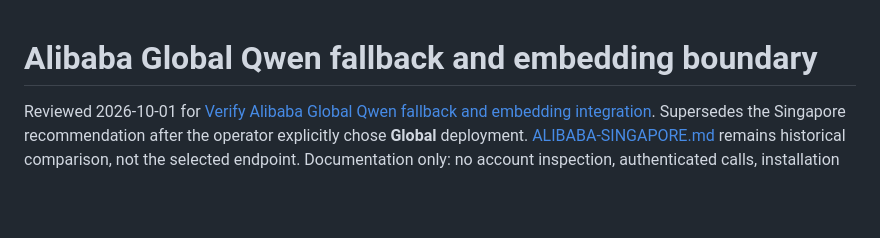
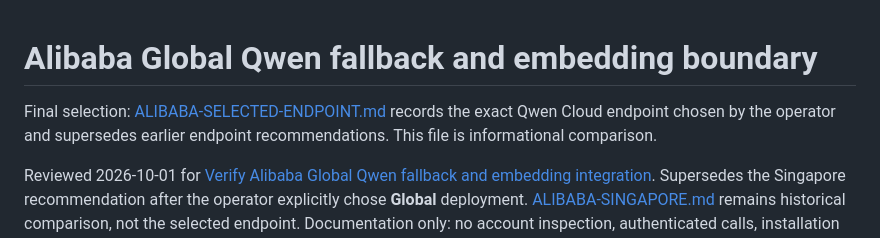
Before and after one commit to taufiq0205/custom-bot, a Markdown page: research/ALIBABA-GLOBAL.md, the part around the change. Rendered like a GitHub page; blank space fills up the shorter version.

Commit message:
Point earlier Alibaba exploration to final endpoint choice

```diff
--- a/research/ALIBABA-GLOBAL.md
+++ b/research/ALIBABA-GLOBAL.md
@@ -1,4 +1,7 @@
 # Alibaba Global Qwen fallback and embedding boundary
+
+Final selection: [ALIBABA-SELECTED-ENDPOINT.md](ALIBABA-SELECTED-ENDPOINT.md) records the exact Qwen Cloud endpoint chosen by the operator and supersedes earlier endpoint recommendations. This file is informational comparison.
+
 
 Reviewed 2026-10-01 for [Verify Alibaba Global Qwen fallback and embedding integration](https://github.com/taufiq0205/custom-bot/issues/10). Supersedes the Singapore recommendation after the operator explicitly chose **Global** deployment. [ALIBABA-SINGAPORE.md](ALIBABA-SINGAPORE.md) remains historical comparison, not the selected endpoint. Documentation only: no account inspection, authenticated calls, installation or runtime testing.
 
```
